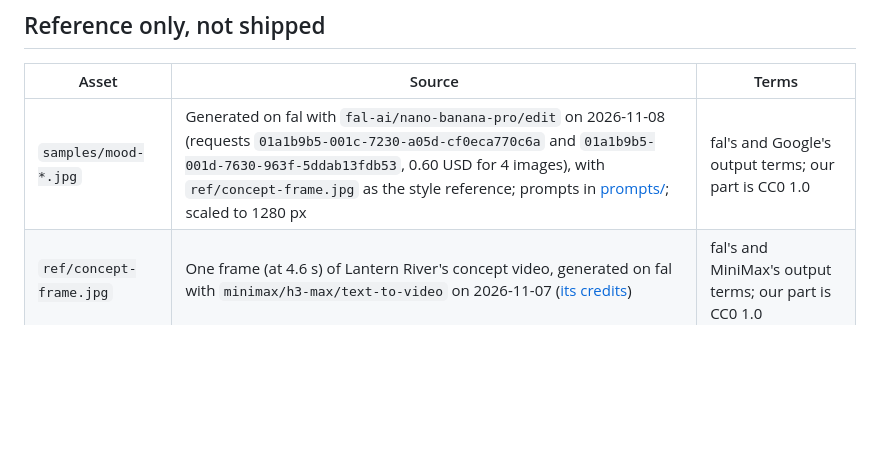
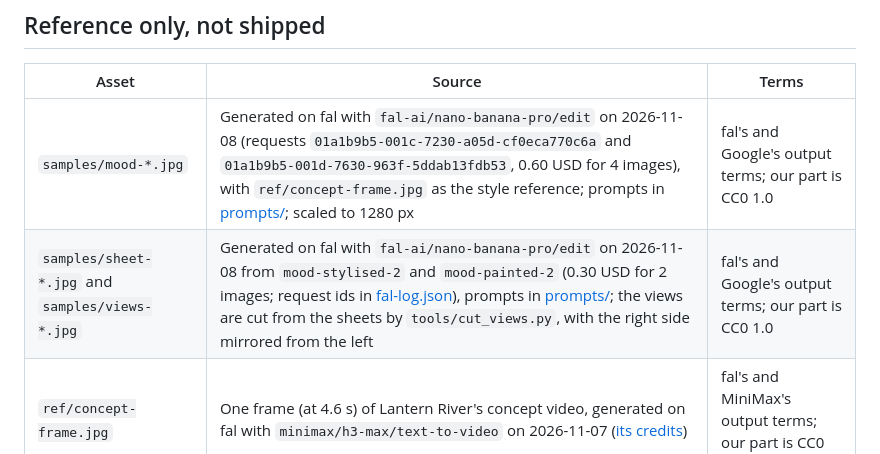
Before and after one commit to imDev2023/lamplighter, a Markdown page: CREDITS.md, the part around the change. Drawn GitHub-style; blank space fills up the shorter version.

```diff
--- a/CREDITS.md
+++ b/CREDITS.md
@@ -11,6 +11,7 @@ Nothing yet: the game is at the samples stage.
 | Asset | Source | Terms |
 | --- | --- | --- |
 | `samples/mood-*.jpg` | Generated on fal with `fal-ai/nano-banana-pro/edit` on 2026-11-08 (requests `01a1b9b5-001c-7230-a05d-cf0eca770c6a` and `01a1b9b5-001d-7630-963f-5ddab13fdb53`, 0.60 USD for 4 images), with `ref/concept-frame.jpg` as the style reference; prompts in [prompts/](prompts); scaled to 1280 px | fal's and Google's output terms; our part is CC0 1.0 |
+| `samples/sheet-*.jpg` and `samples/views-*.jpg` | Generated on fal with `fal-ai/nano-banana-pro/edit` on 2026-11-08 from `mood-stylised-2` and `mood-painted-2` (0.30 USD for 2 images; request ids in [fal-log.json](fal-log.json)), prompts in [prompts/](prompts); the views are cut from the sheets by `tools/cut_views.py`, with the right side mirrored from the left | fal's and Google's output terms; our part is CC0 1.0 |
 | `ref/concept-frame.jpg` | One frame (at 4.6 s) of Lantern River's concept video, generated on fal with `minimax/h3-max/text-to-video` on 2026-11-07 ([its credits](https://github.com/imDev2023/lantern-river/blob/main/CREDITS.md)) | fal's and MiniMax's output terms; our part is CC0 1.0 |
 
 Raw generator outputs are kept out of git in `raw/` on the build machine; [fal-log.json](fal-log.json) lists every call with its arguments and billing headers.
```
Also changed, not shown: CLAUDE.md (+2 -0 lines), README.md (+5 -2 lines), samples/sheet-painted.jpg (added), samples/sheet-stylised.jpg (added), samples/views-painted.jpg (added), samples/views-stylised.jpg (added), 4 other files.
